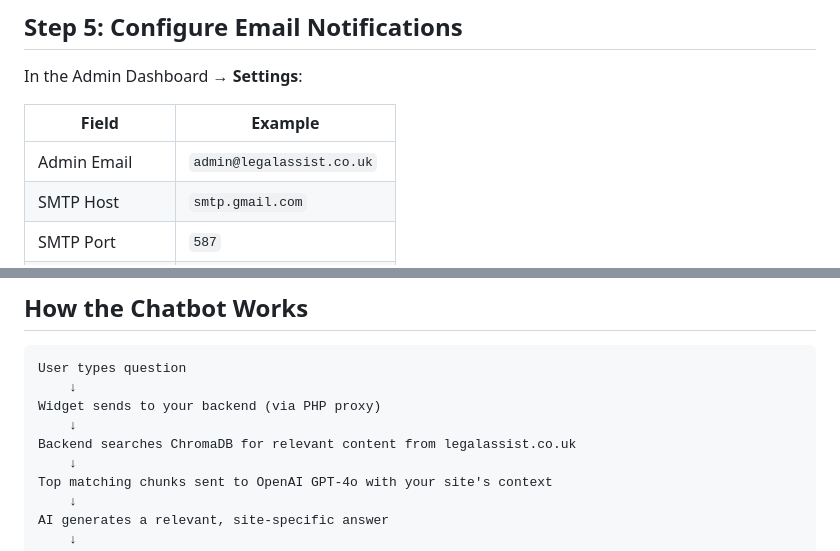
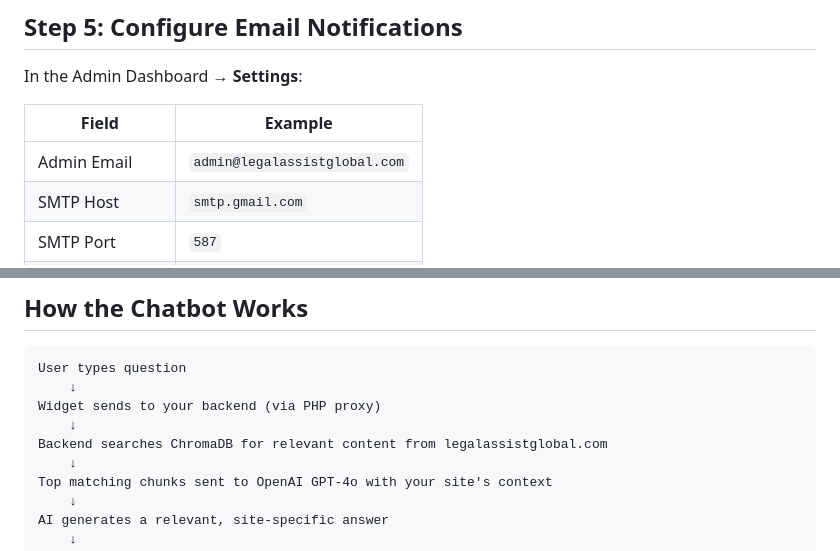
Before and after one commit to OO7TiTAN/legalassist-chatbot, a Markdown page: DEPLOYMENT_GUIDE.md, 2 parts joined by grey strips. Rendered like a GitHub page.

```diff
--- a/DEPLOYMENT_GUIDE.md
+++ b/DEPLOYMENT_GUIDE.md
@@ -121,7 +121,7 @@ In the Admin Dashboard → **Settings**:
 
 | Field | Example |
 |-------|---------|
-| Admin Email | `admin@legalassist.co.uk` |
+| Admin Email | `admin@legalassistglobal.com` |
 | SMTP Host | `smtp.gmail.com` |
 | SMTP Port | `587` |
 | SMTP Username | `your@gmail.com` |
@@ -138,7 +138,7 @@ User types question
     ↓
 Widget sends to your backend (via PHP proxy)
     ↓
-Backend searches ChromaDB for relevant content from legalassist.co.uk
+Backend searches ChromaDB for relevant content from legalassistglobal.com
     ↓
 Top matching chunks sent to OpenAI GPT-4o with your site's context
     ↓
```
